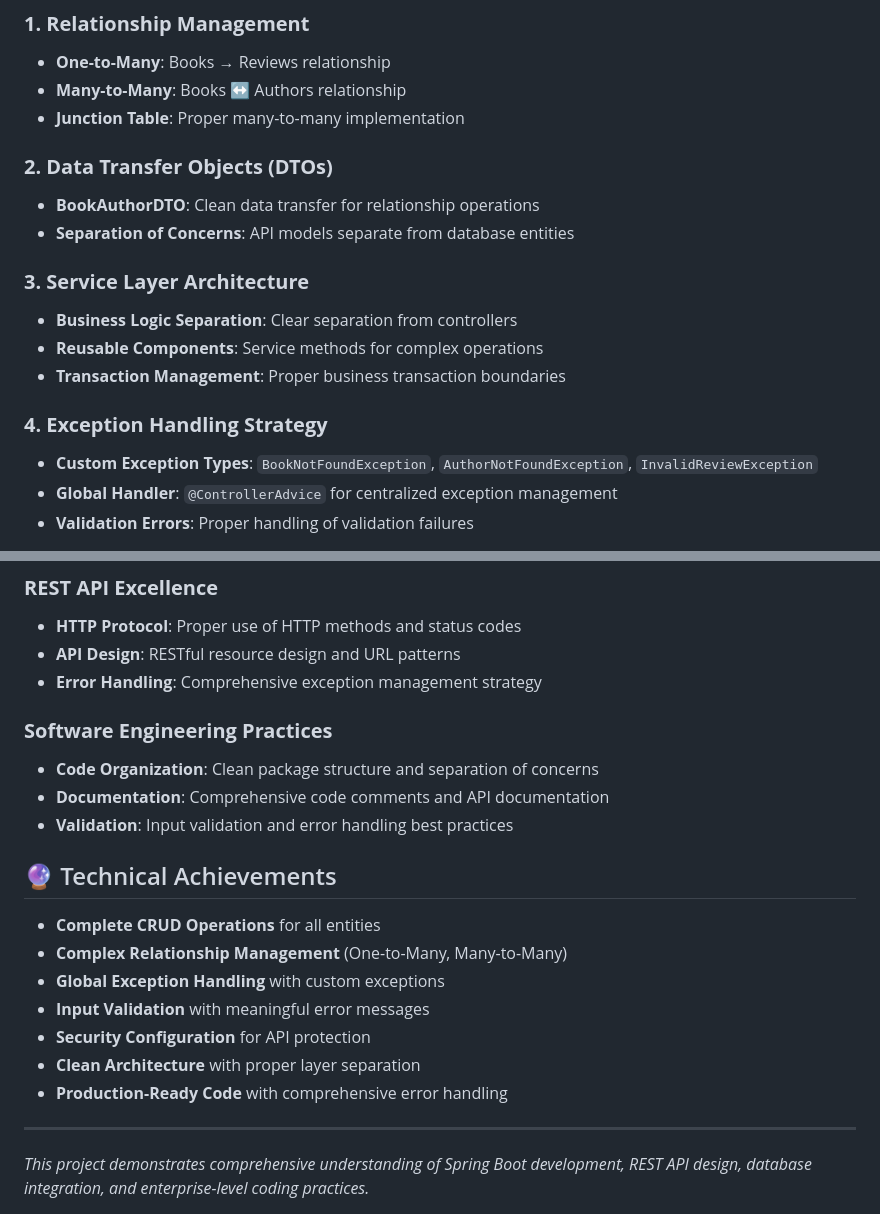
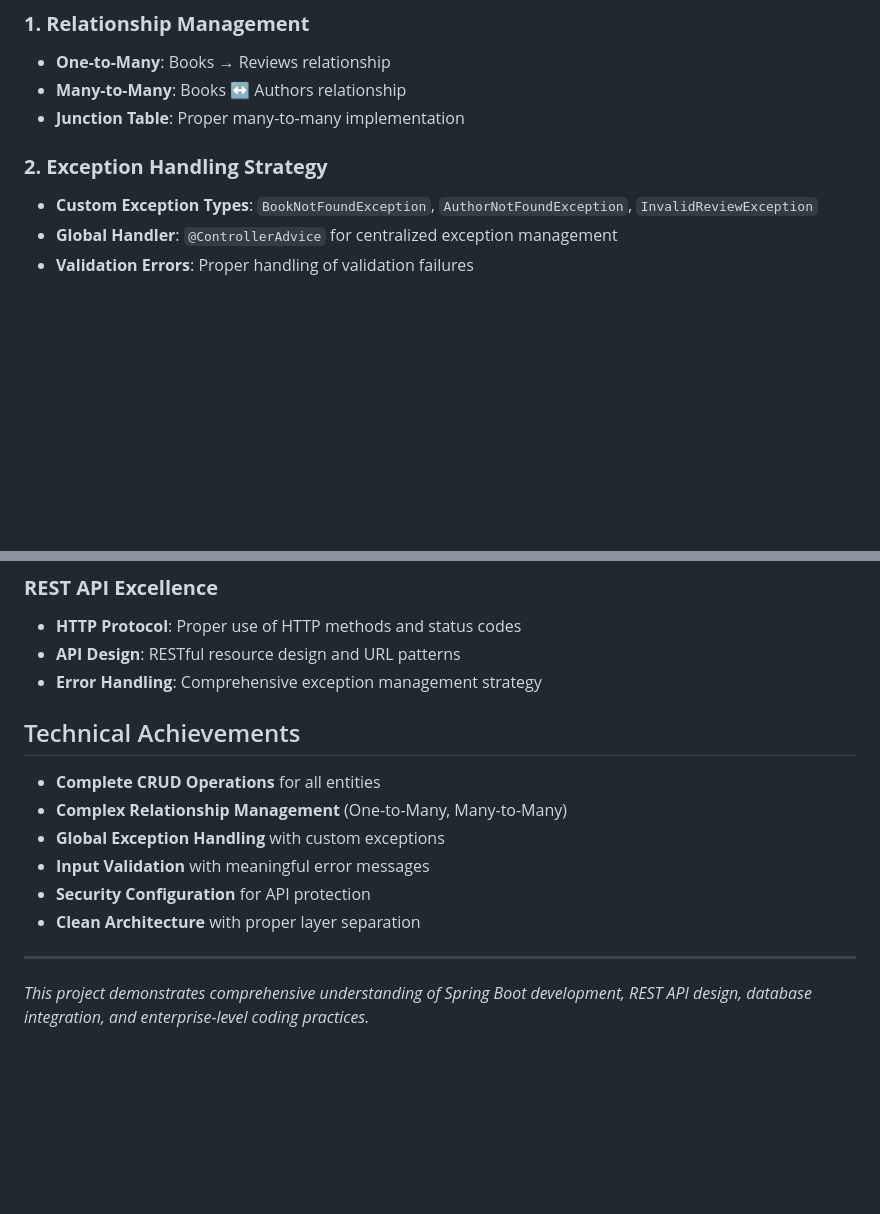
Before and after one commit to whiteblueskyss/Rokomari, a Markdown page: library/Readme.md, 2 parts joined by grey strips. Drawn GitHub-style; blank space fills up the shorter version.

```diff
--- a/library/Readme.md
+++ b/library/Readme.md
@@ -153,16 +153,8 @@ src/main/java/com/learn/library/
 - **Many-to-Many**: Books ↔ Authors relationship
 - **Junction Table**: Proper many-to-many implementation
 
-### **2. Data Transfer Objects (DTOs)**
-- **BookAuthorDTO**: Clean data transfer for relationship operations
-- **Separation of Concerns**: API models separate from database entities
 
-### **3. Service Layer Architecture**
-- **Business Logic Separation**: Clear separation from controllers
-- **Reusable Components**: Service methods for complex operations
-- **Transaction Management**: Proper business transaction boundaries
-
-### **4. Exception Handling Strategy**
+### **2. Exception Handling Strategy**
 - **Custom Exception Types**: `BookNotFoundException`, `AuthorNotFoundException`, `InvalidReviewException`
 - **Global Handler**: `@ControllerAdvice` for centralized exception management
 - **Validation Errors**: Proper handling of validation failures
@@ -211,12 +203,8 @@ book_author (book_id, author_id) -- Junction table
 - **API Design**: RESTful resource design and URL patterns
 - **Error Handling**: Comprehensive exception management strategy
 
-### **Software Engineering Practices**
-- **Code Organization**: Clean package structure and separation of concerns
-- **Documentation**: Comprehensive code comments and API documentation
-- **Validation**: Input validation and error handling best practices
 
-## 🔮 Technical Achievements
+## Technical Achievements
 
 -  **Complete CRUD Operations** for all entities
 -  **Complex Relationship Management** (One-to-Many, Many-to-Many)
@@ -224,7 +212,6 @@ book_author (book_id, author_id) -- Junction table
 -  **Input Validation** with meaningful error messages
 -  **Security Configuration** for API protection
 -  **Clean Architecture** with proper layer separation
--  **Production-Ready Code** with comprehensive error handling
 
 ---
 
```
Also changed, not shown: other parts of library/Readme.md (+10 -10 lines).
